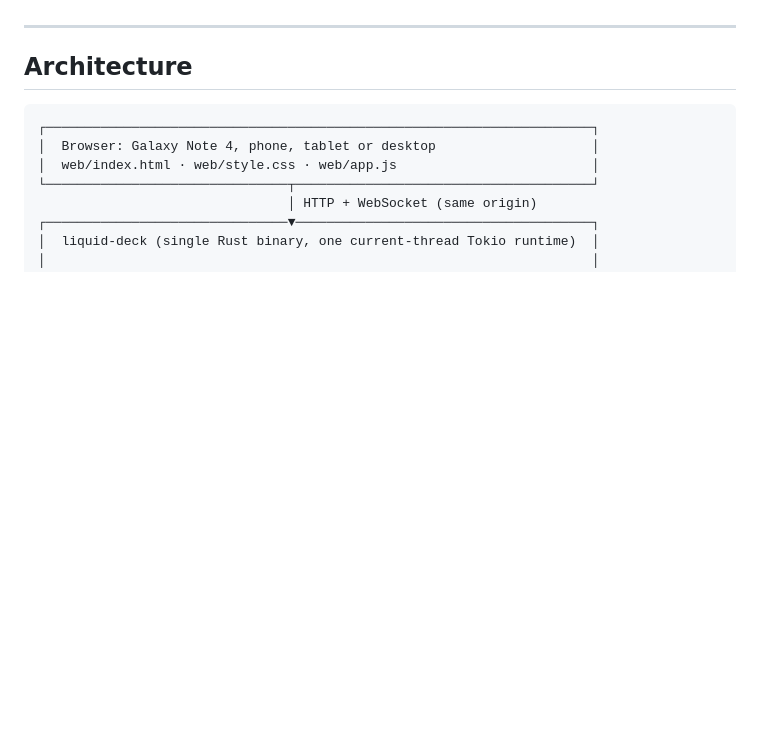
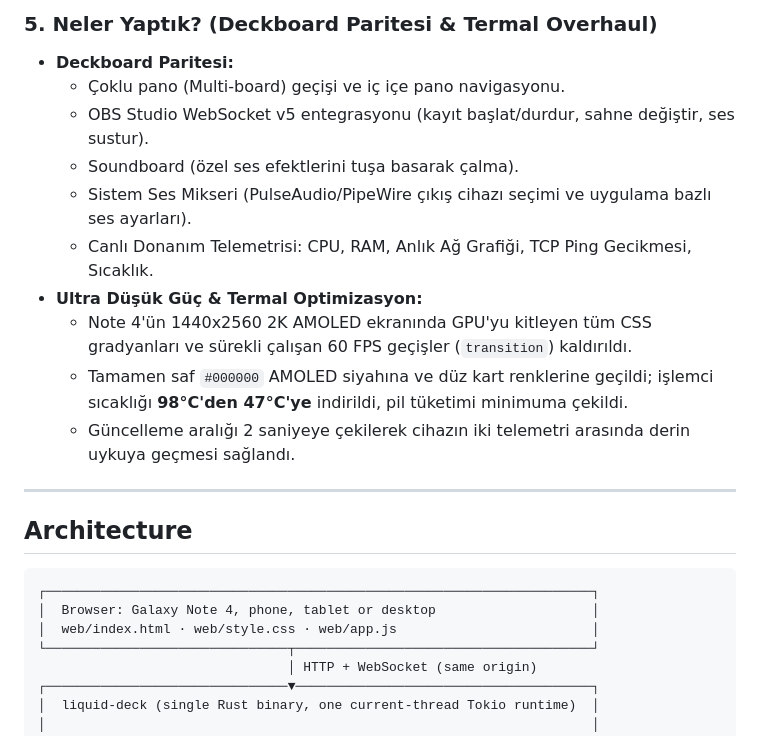
Before and after one commit to serkanagdas/liquid-deck, a Markdown page: README.md, the part around one of its changes. Drawn GitHub-style; blank space fills up the shorter version.

```diff
--- a/README.md
+++ b/README.md
@@ -36,3 +89,15 @@ Liquid Deck runs on the machine you want to monitor, serves an embedded dashboar
+### 5. Neler Yaptık? (Deckboard Paritesi & Termal Overhaul)
+
+- **Deckboard Paritesi:**
+  - Çoklu pano (Multi-board) geçişi ve iç içe pano navigasyonu.
+  - OBS Studio WebSocket v5 entegrasyonu (kayıt başlat/durdur, sahne değiştir, ses sustur).
+  - Soundboard (özel ses efektlerini tuşa basarak çalma).
+  - Sistem Ses Mikseri (PulseAudio/PipeWire çıkış cihazı seçimi ve uygulama bazlı ses ayarları).
+  - Canlı Donanım Telemetrisi: CPU, RAM, Anlık Ağ Grafiği, TCP Ping Gecikmesi, Sıcaklık.
+- **Ultra Düşük Güç & Termal Optimizasyon:**
+  - Note 4'ün 1440x2560 2K AMOLED ekranında GPU'yu kitleyen tüm CSS gradyanları ve sürekli çalışan 60 FPS geçişler (`transition`) kaldırıldı.
+  - Tamamen saf `#000000` AMOLED siyahına ve düz kart renklerine geçildi; işlemci sıcaklığı **98°C'den 47°C'ye** indirildi, pil tüketimi minimuma çekildi.
+  - Güncelleme aralığı 2 saniyeye çekilerek cihazın iki telemetri arasında derin uykuya geçmesi sağlandı.
 
 ---
 
```
Also changed, not shown: other parts of README.md (+54 -1 lines).
